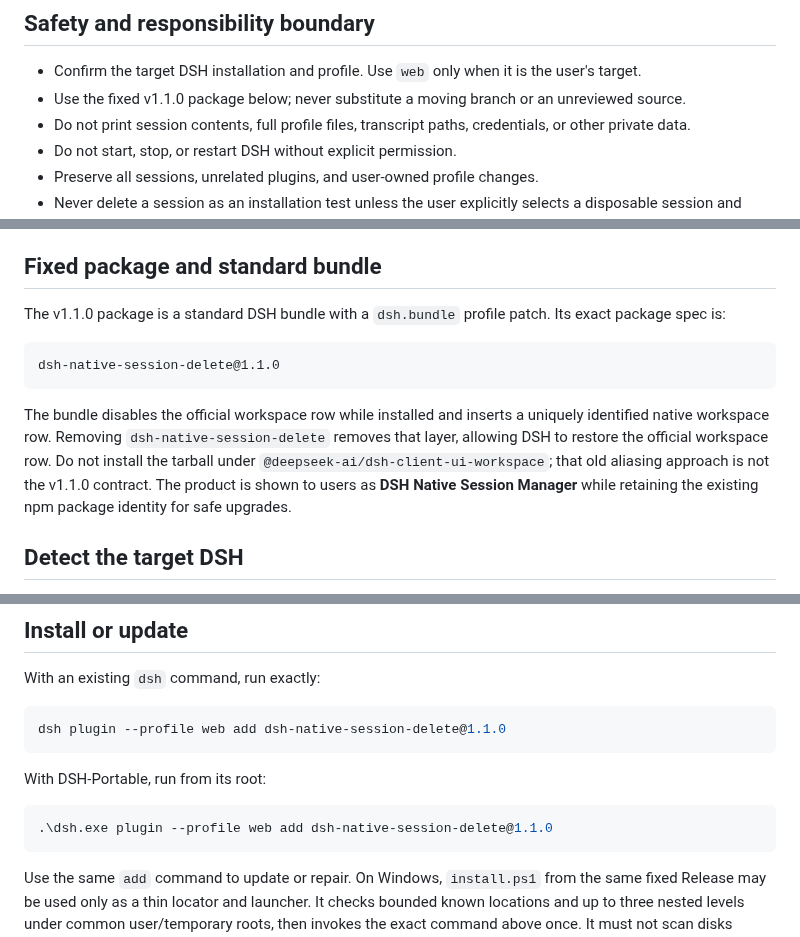
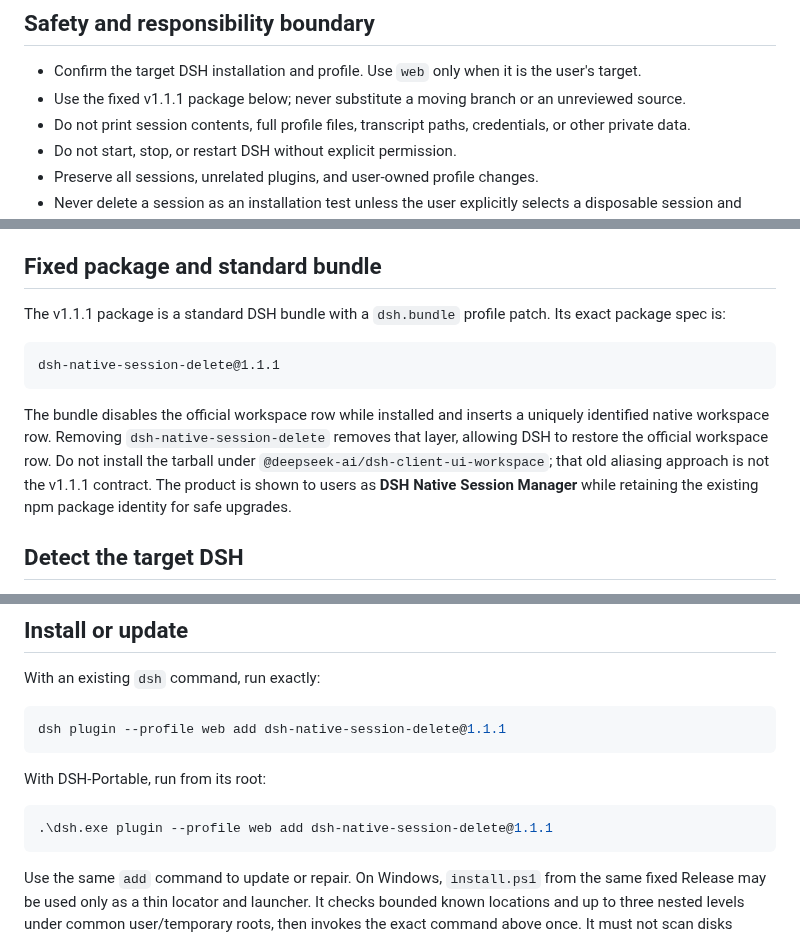
Before and after one commit to WSL043/dsh-chat-manager, a Markdown page: AGENTS.md, 3 parts joined by grey strips. GitHub-like rendering.

````diff
--- a/AGENTS.md
+++ b/AGENTS.md
@@ -6,7 +6,7 @@ or remove `dsh-native-session-delete` in a selected DeepSeek Harness profile.
 ## Safety and responsibility boundary
 
 - Confirm the target DSH installation and profile. Use `web` only when it is the user's target.
-- Use the fixed v1.1.0 package below; never substitute a moving branch or an unreviewed source.
+- Use the fixed v1.1.1 package below; never substitute a moving branch or an unreviewed source.
 - Do not print session contents, full profile files, transcript paths, credentials, or other private data.
 - Do not start, stop, or restart DSH without explicit permission.
 - Preserve all sessions, unrelated plugins, and user-owned profile changes.
@@ -22,16 +22,16 @@ requirements. A cancelled confirmation is the safe default and must not send a d
 
 ## Fixed package and standard bundle
 
-The v1.1.0 package is a standard DSH bundle with a `dsh.bundle` profile patch. Its exact package spec is:
+The v1.1.1 package is a standard DSH bundle with a `dsh.bundle` profile patch. Its exact package spec is:
 
 ```text
-dsh-native-session-delete@1.1.0
+dsh-native-session-delete@1.1.1
 ```
 
 The bundle disables the official workspace row while installed and inserts a uniquely identified native
 workspace row. Removing `dsh-native-session-delete` removes that layer, allowing DSH to restore the official
 workspace row. Do not install the tarball under `@deepseek-ai/dsh-client-ui-workspace`; that old aliasing
-approach is not the v1.1.0 contract. The product is shown to users as **DSH Native Session Manager** while
+approach is not the v1.1.1 contract. The product is shown to users as **DSH Native Session Manager** while
 retaining the existing npm package identity for safe upgrades.
 
 ## Detect the target DSH
@@ -57,13 +57,13 @@ record the selected profile's relevant metadata before invoking it, without prin
 With an existing `dsh` command, run exactly:
 
 ```sh
-dsh plugin --profile web add dsh-native-session-delete@1.1.0
+dsh plugin --profile web add dsh-native-session-delete@1.1.1
 ```
 
 With DSH-Portable, run from its root:
 
 ```powershell
-.\dsh.exe plugin --profile web add dsh-native-session-delete@1.1.0
+.\dsh.exe plugin --profile web add dsh-native-session-delete@1.1.1
 ```
 
 Use the same `add` command to update or repair. On Windows, `install.ps1` from the same fixed Release may
````
Also changed, not shown: other parts of AGENTS.md (+1 -1 lines), README.md (+6 -6 lines), README.zh-CN.md (+6 -6 lines), docs/assets/archive-manager.en.png, docs/assets/archive-manager.png, 9 other files.
